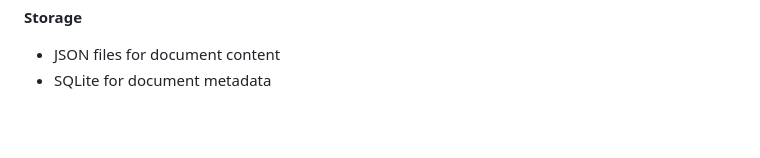
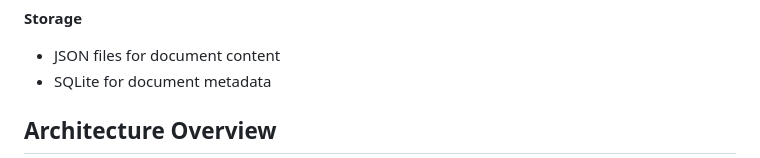
Before and after one commit to Avisha2803/smart-office-offline-editor, a Markdown page: README.md, the part around one of its changes. GitHub-like rendering; blank space fills up the shorter version.

```diff
--- a/README.md
+++ b/README.md
@@ -36,4 +36,5 @@ The system runs entirely on a local machine or LAN and focuses on simplicity, re
 - JSON files for document content
 - SQLite for document metadata
 
+## Architecture Overview
 
```
Also changed, not shown: other parts of README.md (+22 -34 lines).
